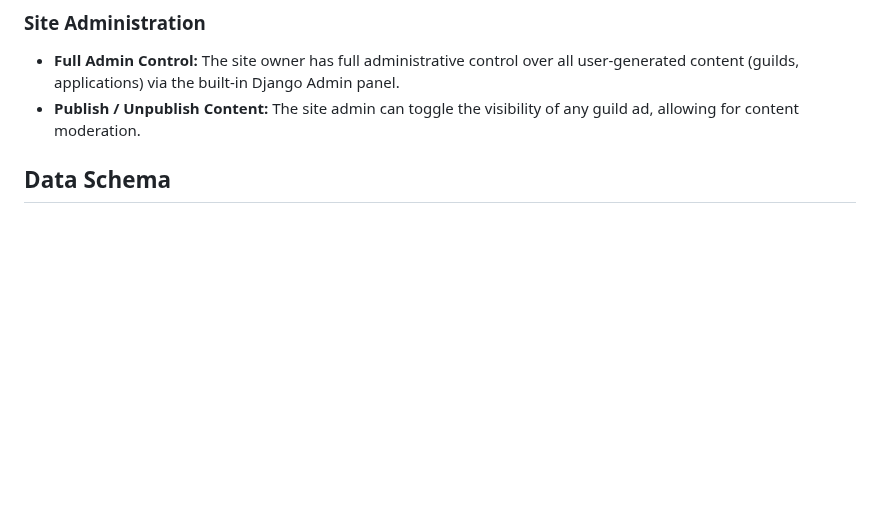
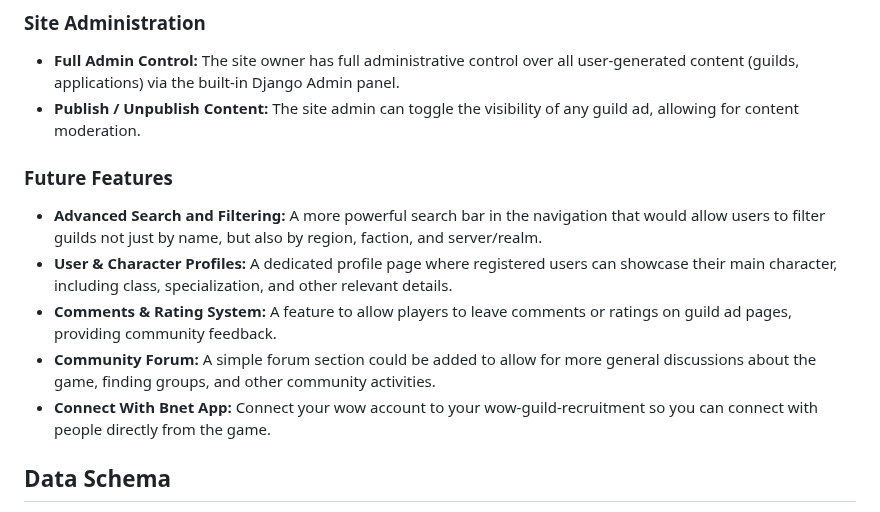
Before and after one commit to mathiase4/wow-guild-recruitment, a Markdown page: README.md, the part around the change. GitHub-like rendering; blank space fills up the shorter version.

```diff
--- a/README.md
+++ b/README.md
@@ -180,6 +180,13 @@ This section provides an overview of the main features of the website, with scre
 ### Site Administration
 - **Full Admin Control:** The site owner has full administrative control over all user-generated content (guilds, applications) via the built-in Django Admin panel.
 - **Publish / Unpublish Content:** The site admin can toggle the visibility of any guild ad, allowing for content moderation.
+
+### Future Features
+- **Advanced Search and Filtering:** A more powerful search bar in the navigation that would allow users to filter guilds not just by name, but also by region, faction, and server/realm.
+- **User & Character Profiles:** A dedicated profile page where registered users can showcase their main character, including class, specialization, and other relevant details.
+- **Comments & Rating System:** A feature to allow players to leave comments or ratings on guild ad pages, providing community feedback.
+- **Community Forum:** A simple forum section could be added to allow for more general discussions about the game, finding groups, and other community activities.
+- **Connect With Bnet App:** Connect your wow account to your wow-guild-recruitment so you can connect with people directly from the game.
 
 
 
```
